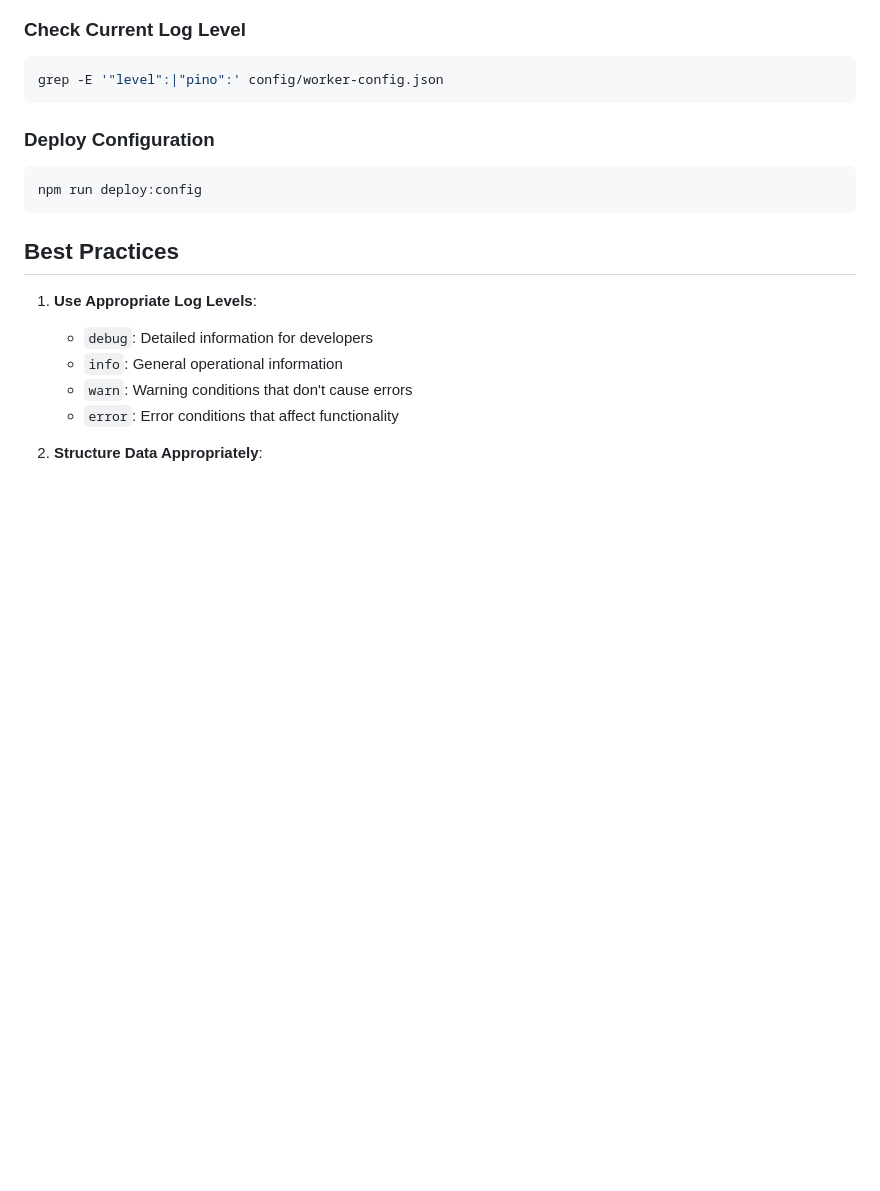
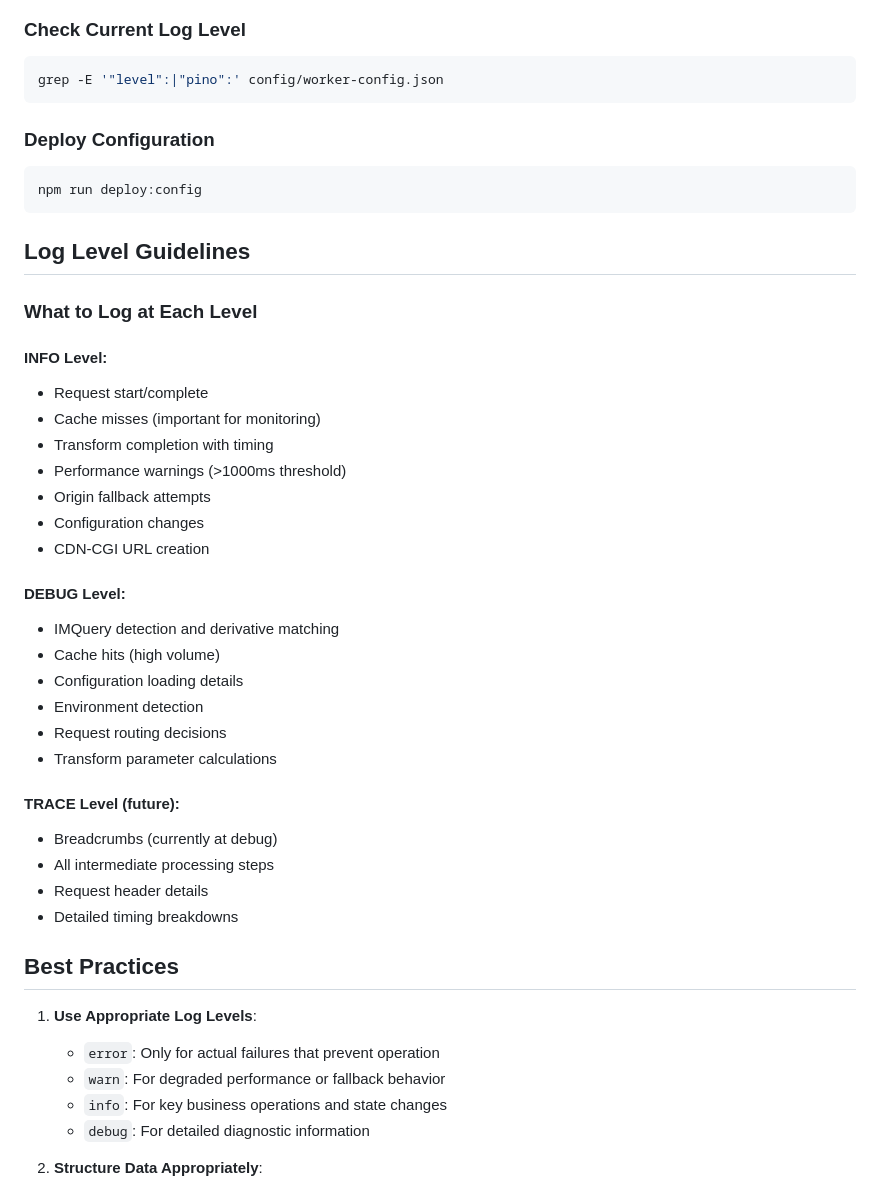
Before and after one commit to erfianugrah/video-resizer, a Markdown page: docs/features/logging.md, the part around the change printed below. Drawn GitHub-style; blank space fills up the shorter version.

````diff
--- a/docs/features/logging.md
+++ b/docs/features/logging.md
@@ -522,13 +522,40 @@ grep -E '"level":|"pino":' config/worker-config.json
 npm run deploy:config
 ```
 
+## Log Level Guidelines
+
+### What to Log at Each Level
+
+#### INFO Level:
+- Request start/complete
+- Cache misses (important for monitoring)
+- Transform completion with timing
+- Performance warnings (>1000ms threshold)
+- Origin fallback attempts
+- Configuration changes
+- CDN-CGI URL creation
+
+#### DEBUG Level:
+- IMQuery detection and derivative matching
+- Cache hits (high volume)
+- Configuration loading details
+- Environment detection
+- Request routing decisions
+- Transform parameter calculations
+
+#### TRACE Level (future):
+- Breadcrumbs (currently at debug)
+- All intermediate processing steps
+- Request header details
+- Detailed timing breakdowns
+
 ## Best Practices
 
 1. **Use Appropriate Log Levels**:
-   - `debug`: Detailed information for developers
-   - `info`: General operational information
-   - `warn`: Warning conditions that don't cause errors
-   - `error`: Error conditions that affect functionality
+   - `error`: Only for actual failures that prevent operation
+   - `warn`: For degraded performance or fallback behavior
+   - `info`: For key business operations and state changes
+   - `debug`: For detailed diagnostic information
 
 2. **Structure Data Appropriately**:
    - Use the message for concise, human-readable information
````
Also changed, not shown: other parts of docs/features/logging.md (+20 -0 lines), LOGGING_CHANGES_SUMMARY.md (deleted, +0 -81 lines), logging-strategy.md (deleted, +0 -175 lines).
